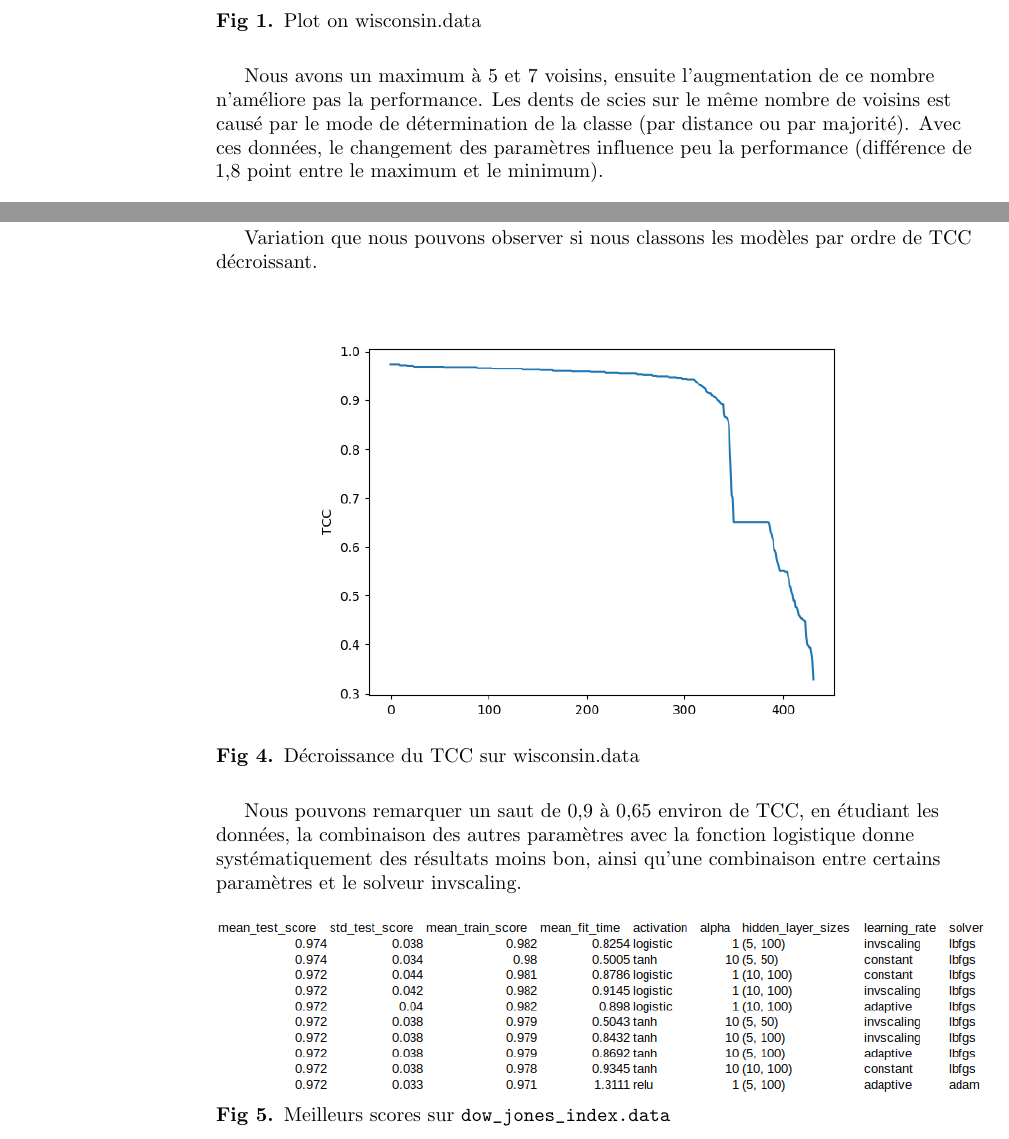
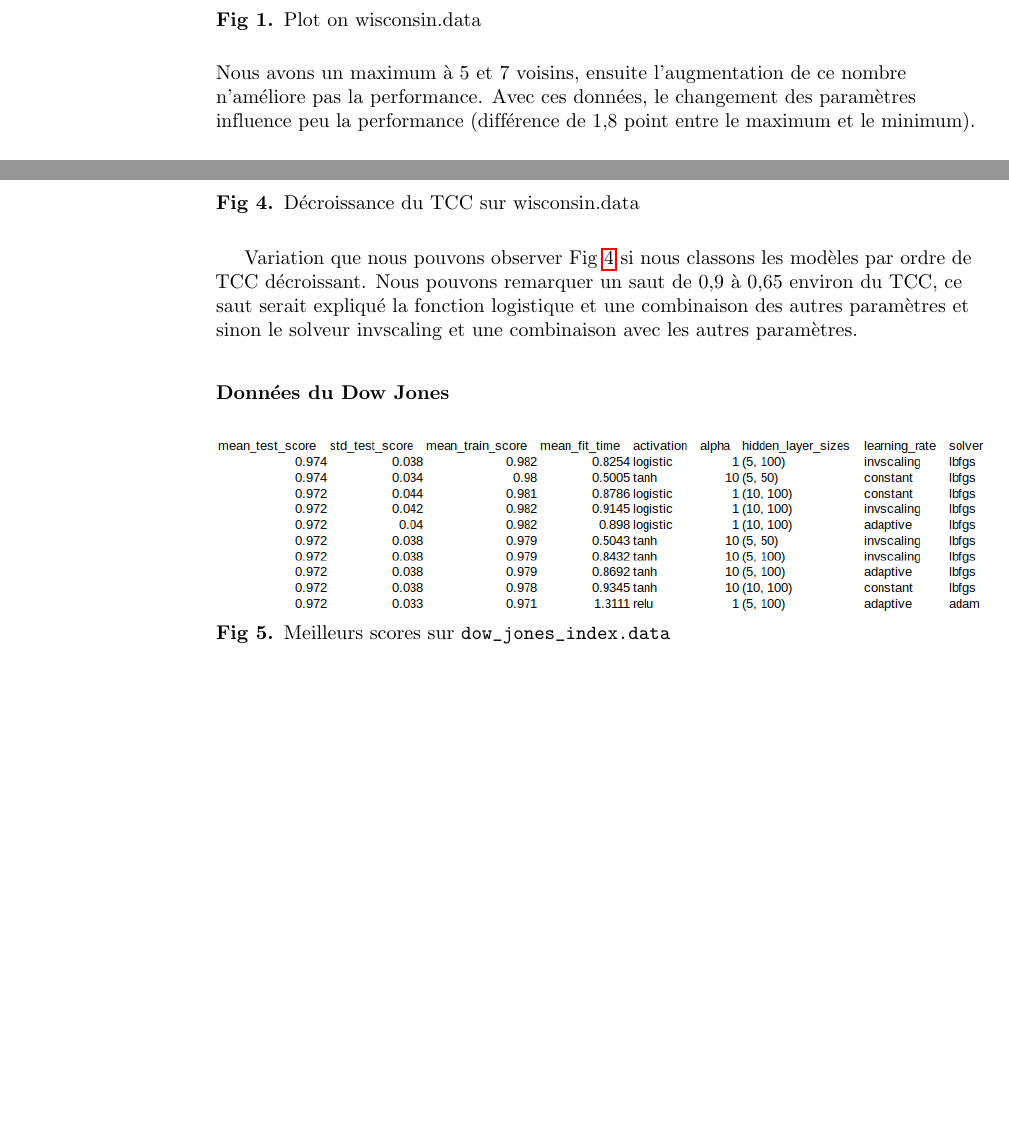
Before and after one commit to larocheDavid/machine-learning, a LaTeX document (Projet/rapport.tex): two parts of pages 4 and 7 of 8, joined at a grey line, cut so that both start at the same text, the shorter picture padded with empty space. The pictures show the PDF file Projet/rapport.pdf that the author committed with the source.

Commit message:
update rapport

```diff
--- a/Projet/rapport.tex
+++ b/Projet/rapport.tex
@@ -334,8 +334,8 @@ Ce classificateur ne possédant que deux paramètres nous intéressant dont un b
 \includegraphics[scale=0.65]{images/wisc_ppv.png}
 \caption{Plot on wisconsin.data}
 \end{figure}
-Nous avons un maximum à 5 et 7 voisins, ensuite l’augmentation de ce nombre n’améliore pas la performance. Les dents de scies sur le même nombre de voisins est causé par le mode de détermination de la classe (par distance ou par majorité). Avec ces données, le changement des paramètres influence peu la performance (différence de 1,8 point entre le maximum et le minimum).
-
+Nous avons un maximum à 5 et 7 voisins, ensuite l’augmentation de ce nombre n’améliore pas la performance. Avec ces données, le changement des paramètres influence peu la performance (différence de 1,8 point entre le maximum et le minimum).
+\subsubsection*{Données du Dow Jones}
 \begin{figure}[H]
 \centering
 \includegraphics[scale=0.65]{images/dj_ppv.png}
@@ -374,6 +374,8 @@ Le découpage d’une node se fait avec le meilleur gini par défaut.
 Nous pouvons observer (ref. Table \ref{table:scores_wisc}) que [\verb!max_depth!] n’influence pas le TCC test moyen (\verb!mean_test_score!) pour une certaine combinaison des paramètres [\verb!min_samples_leaf!] et [\verb!min_samples_split!].\\
 \vspace{2mm}
 Il est tout a fait possible que certains paramètres comme [\verb!min_samples_leaf!] arrêtent la croissance de l’arbre avant d’arriver à la profondeur maximale, ainsi [\verb!max_depth!] ne produit aucune amélioration du TCC à partir d’un certain seuil. Nous pouvons avoir le même phénomène avec le nombre d’exemple minimal pour découper une node. Ces paramètres s’influence donc entre eux mais sont utiles pour se prémunir de l’overfitting, le pire des cas étant d’avoir une feuille pour chaque exemple.
+
+\subsubsection*{Données du Dow Jones}
 
 \begin{table}[h]
   {\centering
@@ -403,16 +405,15 @@ Paramètres modifiés:\\
     3. couches cachées et nombre de neurones y figurant (\verb!hidden_layer_sizes!) : (5, 50), (5, 100), (10, 50), (10,100)\\
     4. Taux d’apprentissage (\verb!learning_rate!) : constant, invscaling, adaptif\\
     5.  solveur : lbfgs, sgd, adam\\
-
-
-\begin{figure}[H]
-\centering
-\includegraphics[scale=0.65]{images/wisc_pmc_1.png}
-\caption{Meilleurs scores sur wisconsin.dat}
+\vspace{2mm}
+\subsubsection*{Données du wisconsin}
+\begin{figure}[h]
+	\includegraphics[scale=0.65]{images/wisc_pmc_1.png}
+	\caption{Meilleurs scores sur wisconsin.dat}
 \end{figure}
 
 Pour le PMC nous obtenons les meilleurs résultats avec un alpha de 1 ou 10 et la fonction d’activation tangente hyperbolique le plus souvent et lbfgs comme solveur.
 Dans notre cas, nombre de de couches cachées et le nombres de neurones y figurant influencent peu les résultats.
-Je suppose que le alpha de 0.1 systématiquement plus mauvais dans notre cas est causé par la tendance à rester dans des minimas locaux moins bons lors de la descente de gradient.
-\newpage
+Je suppose que le alpha de 0.1 systématiquement plus mauvais dans notre cas est causé par la tendance à rester dans des minimas locaux moins bons lors de la descente de gradient.\\
+\vspace{2mm}
 Le TCC minimum obtenu est de 0.439 ce qui est mauvais. Nous pouvons déduire que la configuration des paramètres est d’autant plus important pour ce classificateur. Cependant, à part les trois paramètres cités avant, il est difficile de déterminer quelle est l’influence des autres paramètres car c’est sans doute leur combinaison qui explique cette variation de résultats.
@@ -423,10 +422,11 @@ Variation que nous pouvons observer si nous classons les modèles par ordre de T
 \centering
 \includegraphics[scale=0.65]{images/wisc_pmc_2.png}
 \caption{Décroissance du TCC sur wisconsin.data}
+\label{fig:TCCwisc}
 \end{figure}
-
-Nous pouvons remarquer un saut de 0,9 à 0,65 environ de TCC, en étudiant les données, la combinaison des autres paramètres avec la fonction logistique donne systématiquement des résultats moins bon, ainsi qu’une combinaison entre certains paramètres et le solveur invscaling.
-
+Variation que nous pouvons observer Fig \ref{fig:TCCwisc} si nous classons les modèles par ordre de TCC décroissant. Nous pouvons remarquer un saut de 0,9 à 0,65 environ du TCC, ce saut serait expliqué la fonction logistique et une combinaison des autres paramètres et sinon le solveur invscaling et une combinaison avec les autres paramètres.
+\vspace{2mm}
+\subsubsection*{Données du Dow Jones}
 
 \begin{figure}[H]
 \centering
```
Also changed, not shown: Projet/rapport.pdf, Projet/rapport.tex (15 more changed lines).
